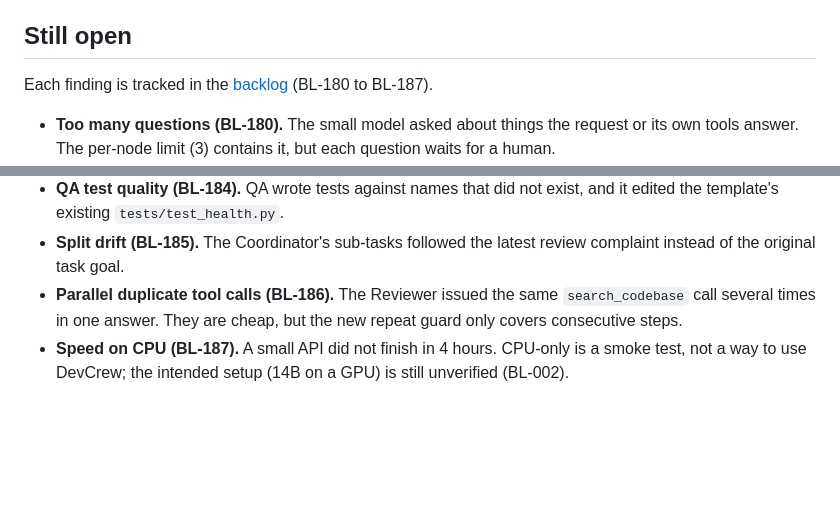
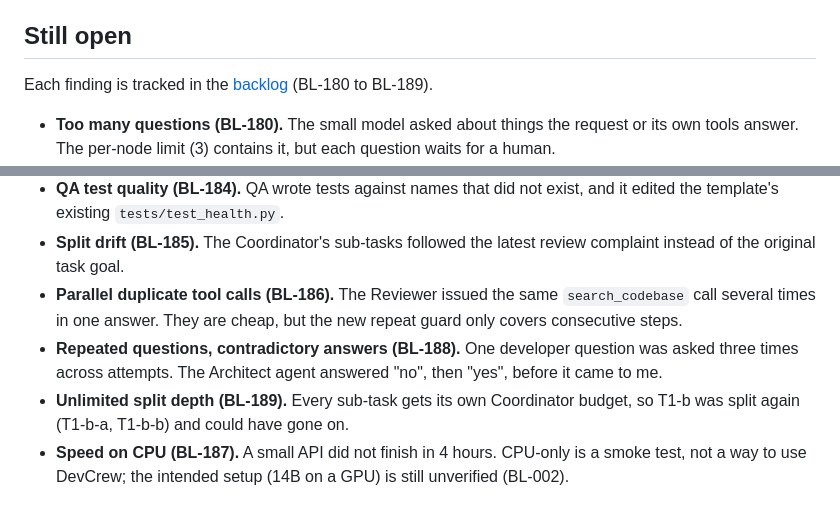
Before and after one commit to maldabaani/usp-ai-apps, a Markdown page: devcrew/docs/REAL-RUN.md, 2 parts joined by grey strips. Rendered like a GitHub page; blank space fills up the shorter version.

```diff
--- a/devcrew/docs/REAL-RUN.md
+++ b/devcrew/docs/REAL-RUN.md
@@ -99,7 +99,7 @@ worked with real model output.
 
 ## Still open
 
-Each finding is tracked in the [backlog](../BACKLOG.md) (BL-180 to BL-187).
+Each finding is tracked in the [backlog](../BACKLOG.md) (BL-180 to BL-189).
 
 - **Too many questions (BL-180).** The small model asked about things the request or its own
   tools answer. The per-node limit (3) contains it, but each question waits for a human.
@@ -117,5 +117,9 @@ Each finding is tracked in the [backlog](../BACKLOG.md) (BL-180 to BL-187).
 - **Parallel duplicate tool calls (BL-186).** The Reviewer issued the same `search_codebase`
   call several times in one answer. They are cheap, but the new repeat guard only covers
   consecutive steps.
+- **Repeated questions, contradictory answers (BL-188).** One developer question was asked three
+  times across attempts. The Architect agent answered "no", then "yes", before it came to me.
+- **Unlimited split depth (BL-189).** Every sub-task gets its own Coordinator budget, so T1-b
+  was split again (T1-b-a, T1-b-b) and could have gone on.
 - **Speed on CPU (BL-187).** A small API did not finish in 4 hours. CPU-only is a smoke test,
   not a way to use DevCrew; the intended setup (14B on a GPU) is still unverified (BL-002).
```
Also changed, not shown: devcrew/BACKLOG.md (+8 -1 lines).
